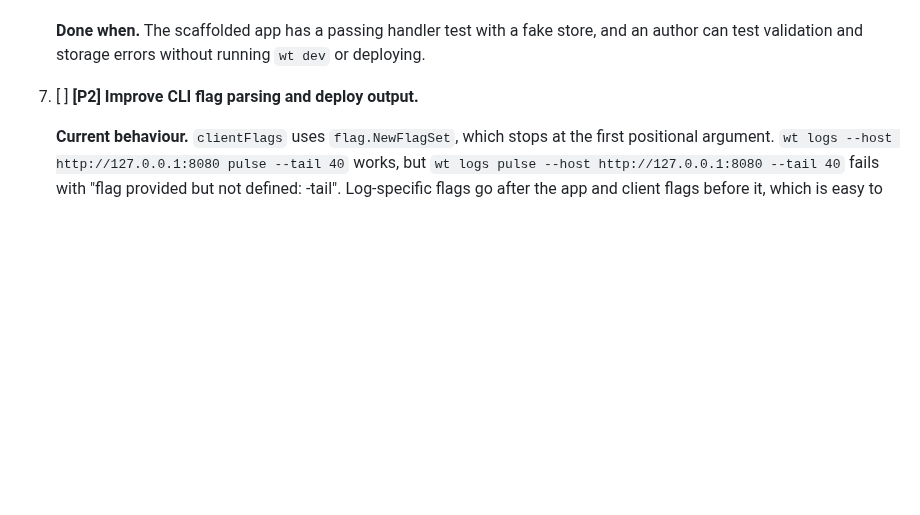
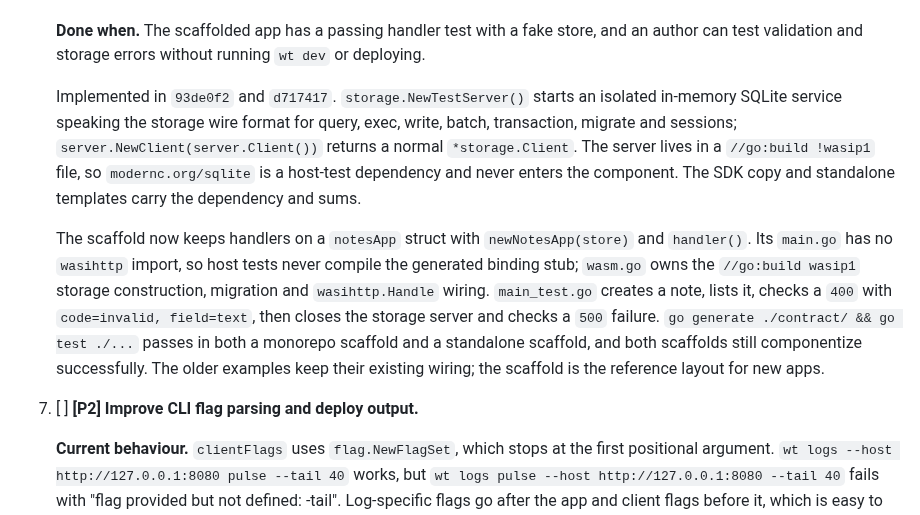
Before and after one commit to Heliodex/better-deploy, a Markdown page: notes/fixes4.md, the part around one of its changes. Rendered like a GitHub page; blank space fills up the shorter version.

```diff
--- a/notes/fixes4.md
+++ b/notes/fixes4.md
@@ -117,6 +117,10 @@ Concrete evidence from this build:
    - Consider an `app.Run(store, migrate, mux)` helper to remove the repeated `ServeStorage` plus route registration boilerplate, but do not hide the explicit migration.
 
    **Done when.** The scaffolded app has a passing handler test with a fake store, and an author can test validation and storage errors without running `wt dev` or deploying.
+
+   Implemented in `93de0f2` and `d717417`. `storage.NewTestServer()` starts an isolated in-memory SQLite service speaking the storage wire format for query, exec, write, batch, transaction, migrate and sessions; `server.NewClient(server.Client())` returns a normal `*storage.Client`. The server lives in a `//go:build !wasip1` file, so `modernc.org/sqlite` is a host-test dependency and never enters the component. The SDK copy and standalone templates carry the dependency and sums.
+
+   The scaffold now keeps handlers on a `notesApp` struct with `newNotesApp(store)` and `handler()`. Its `main.go` has no `wasihttp` import, so host tests never compile the generated binding stub; `wasm.go` owns the `//go:build wasip1` storage construction, migration and `wasihttp.Handle` wiring. `main_test.go` creates a note, lists it, checks a `400` with `code=invalid, field=text`, then closes the storage server and checks a `500` failure. `go generate ./contract/ && go test ./...` passes in both a monorepo scaffold and a standalone scaffold, and both scaffolds still componentize successfully. The older examples keep their existing wiring; the scaffold is the reference layout for new apps.
 
 7. [ ] **[P2] Improve CLI flag parsing and deploy output.**
 
```
Also changed, not shown: other parts of notes/fixes4.md (+1 -1 lines).
